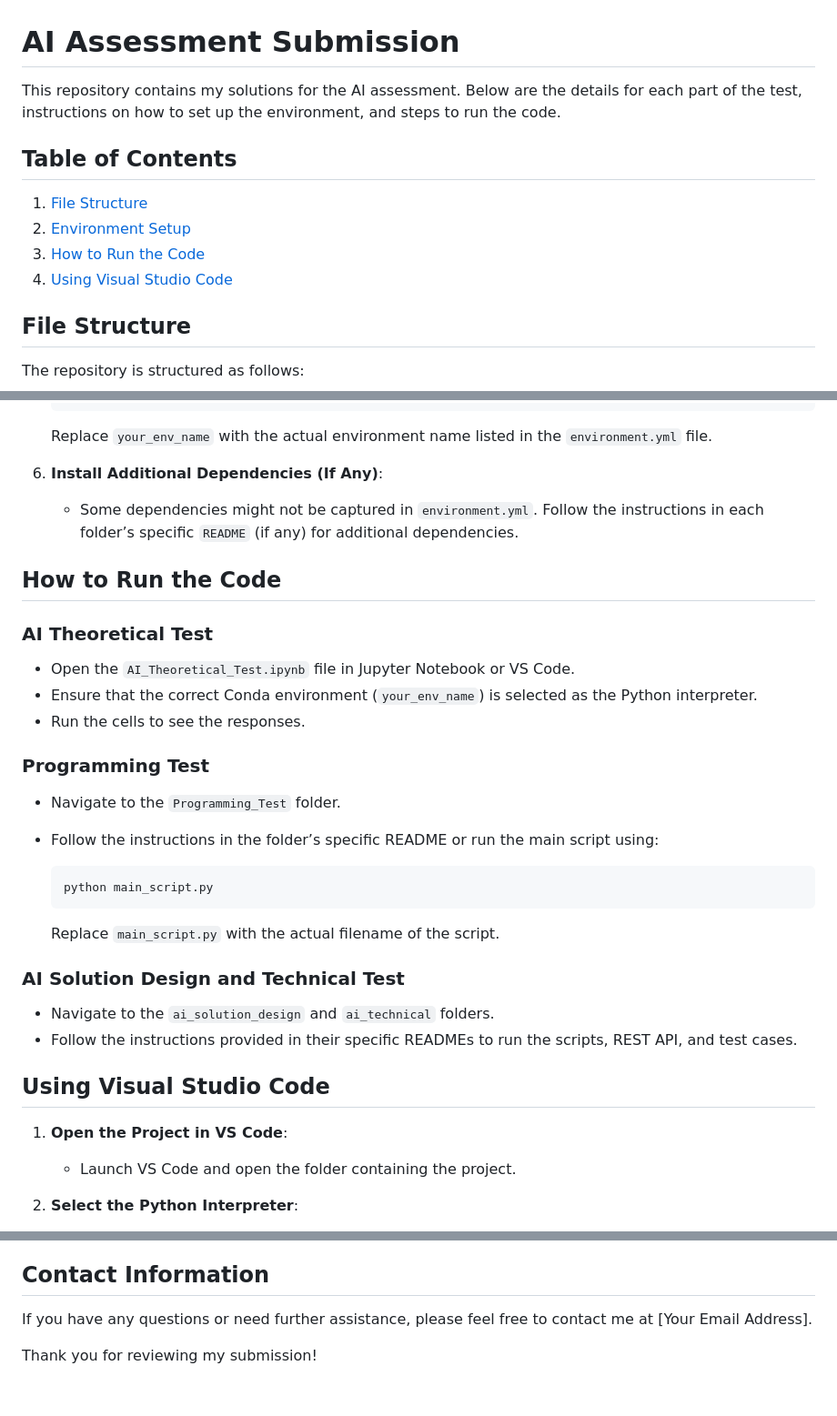
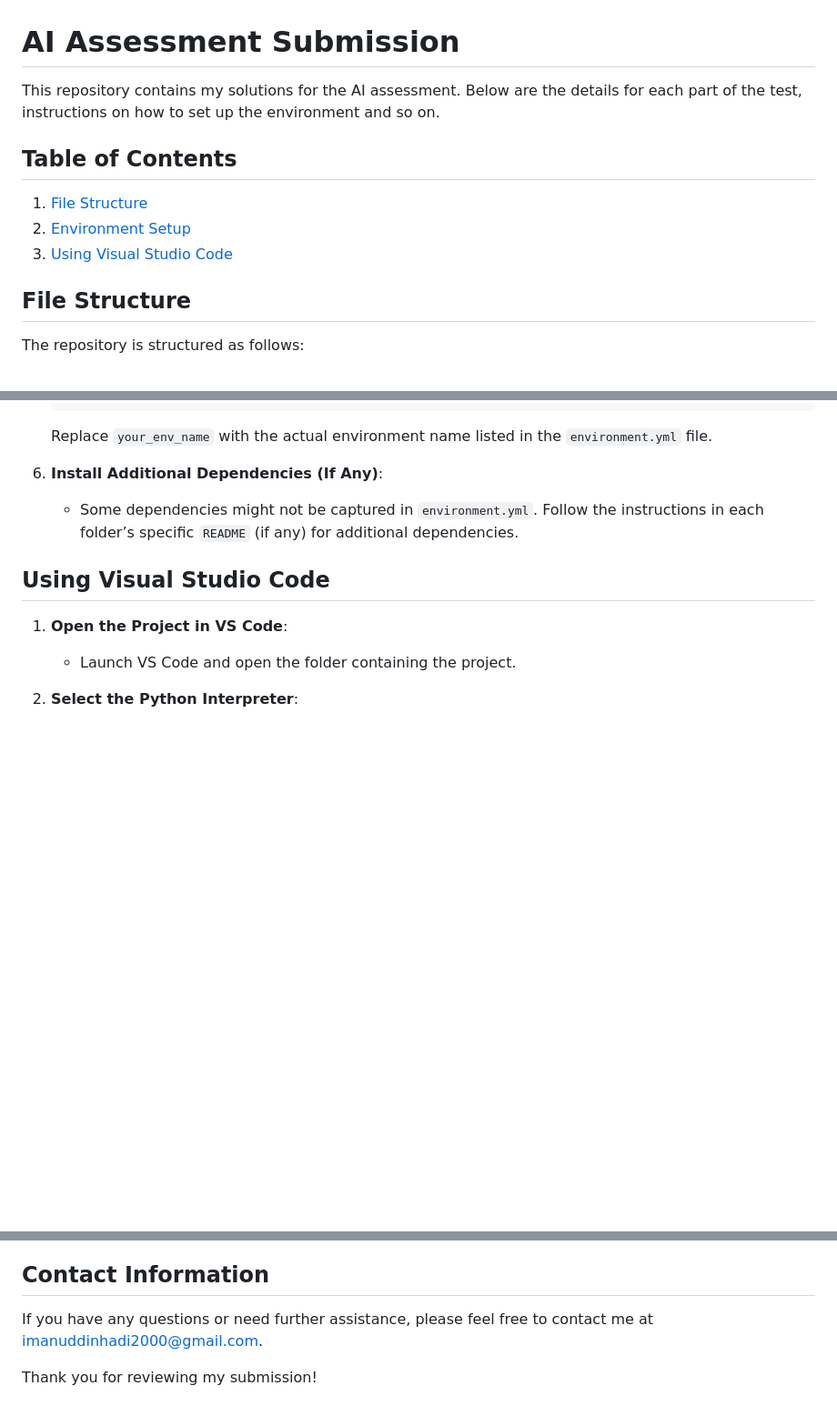
Before and after one commit to imanuddin2000/AI-Assessment, a Markdown page: README.md, 3 parts joined by grey strips. Shown: that part at 91% size. Drawn GitHub-style; blank space fills up the shorter version.

Commit message:
Updated README with new details

````diff
--- a/README.md
+++ b/README.md
@@ -1,12 +1,11 @@
 # AI Assessment Submission
 
-This repository contains my solutions for the AI assessment. Below are the details for each part of the test, instructions on how to set up the environment, and steps to run the code.
+This repository contains my solutions for the AI assessment. Below are the details for each part of the test, instructions on how to set up the environment and so on.
 
 ## Table of Contents
 1. [File Structure](#file-structure)
 2. [Environment Setup](#environment-setup)
-3. [How to Run the Code](#how-to-run-the-code)
-4. [Using Visual Studio Code](#using-visual-studio-code)
+3. [Using Visual Studio Code](#using-visual-studio-code)
 
 ## File Structure
 
@@ -56,30 +55,6 @@ The repository is structured as follows:
 6. **Install Additional Dependencies (If Any)**:
    - Some dependencies might not be captured in `environment.yml`. Follow the instructions in each folder’s specific `README` (if any) for additional dependencies.
 
-## How to Run the Code
-
-### AI Theoretical Test
-
-- Open the `AI_Theoretical_Test.ipynb` file in Jupyter Notebook or VS Code.
-- Ensure that the correct Conda environment (`your_env_name`) is selected as the Python interpreter.
-- Run the cells to see the responses.
-
-### Programming Test
-
-- Navigate to the `Programming_Test` folder.
-- Follow the instructions in the folder’s specific README or run the main script using:
-
-    ```bash
-    python main_script.py
-    ```
-
-   Replace `main_script.py` with the actual filename of the script.
-
-### AI Solution Design and Technical Test
-
-- Navigate to the `ai_solution_design` and `ai_technical` folders.
-- Follow the instructions provided in their specific READMEs to run the scripts, REST API, and test cases.
-
 ## Using Visual Studio Code
 
 1. **Open the Project in VS Code**:
@@ -94,6 +69,6 @@ The repository is structured as follows:
 
 ## Contact Information
 
-If you have any questions or need further assistance, please feel free to contact me at [Your Email Address].
+If you have any questions or need further assistance, please feel free to contact me at imanuddinhadi2000@gmail.com.
 
 Thank you for reviewing my submission!
````
